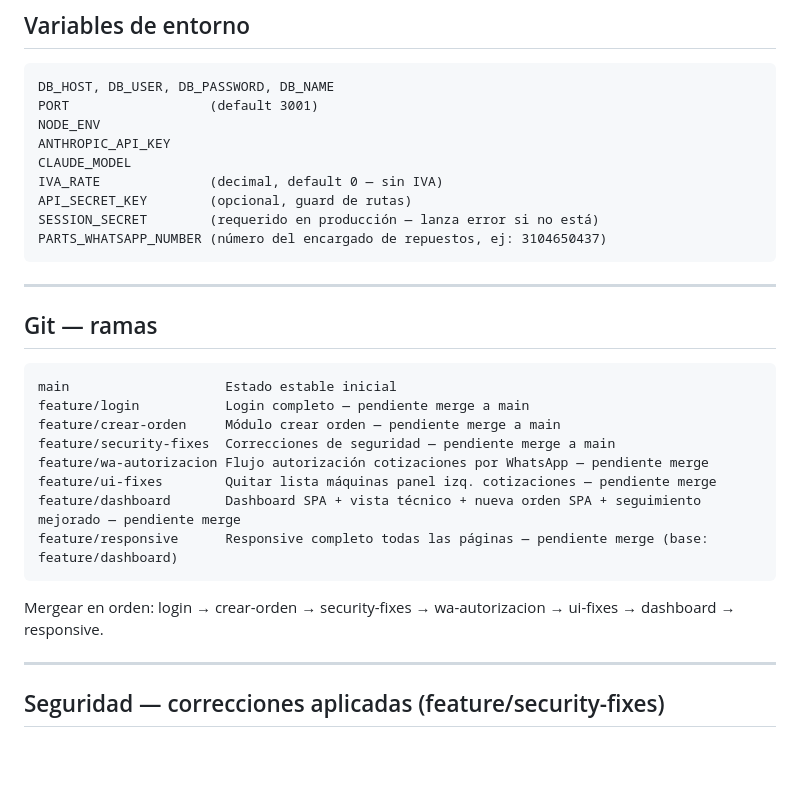
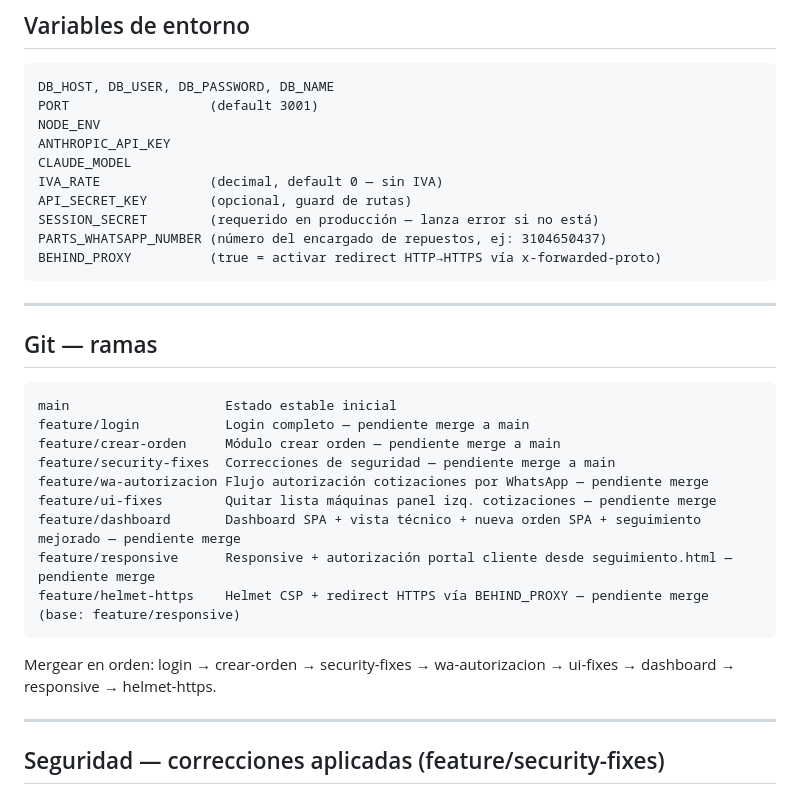
Before and after one commit to nandoparra/SU_HERRAMIENTA_CST_WEB, a Markdown page: CLAUDE.md, the part around one of its changes. GitHub-like rendering; blank space fills up the shorter version.

````diff
--- a/CLAUDE.md
+++ b/CLAUDE.md
@@ -90,6 +92,7 @@ IVA_RATE              (decimal, default 0 — sin IVA)
 API_SECRET_KEY        (opcional, guard de rutas)
 SESSION_SECRET        (requerido en producción — lanza error si no está)
 PARTS_WHATSAPP_NUMBER (número del encargado de repuestos, ej: 3104650437)
+BEHIND_PROXY          (true = activar redirect HTTP→HTTPS vía x-forwarded-proto)
 ```
 
 ---
@@ -104,10 +107,11 @@ feature/security-fixes  Correcciones de seguridad — pendiente merge a main
 feature/wa-autorizacion Flujo autorización cotizaciones por WhatsApp — pendiente merge
 feature/ui-fixes        Quitar lista máquinas panel izq. cotizaciones — pendiente merge
 feature/dashboard       Dashboard SPA + vista técnico + nueva orden SPA + seguimiento mejorado — pendiente merge
-feature/responsive      Responsive completo todas las páginas — pendiente merge (base: feature/dashboard)
+feature/responsive      Responsive + autorización portal cliente desde seguimiento.html — pendiente merge
+feature/helmet-https    Helmet CSP + redirect HTTPS vía BEHIND_PROXY — pendiente merge (base: feature/responsive)
 ```
 
-Mergear en orden: login → crear-orden → security-fixes → wa-autorizacion → ui-fixes → dashboard → responsive.
+Mergear en orden: login → crear-orden → security-fixes → wa-autorizacion → ui-fixes → dashboard → responsive → helmet-https.
 
 ---
 
````
Also changed, not shown: other parts of CLAUDE.md (+70 -1 lines).
